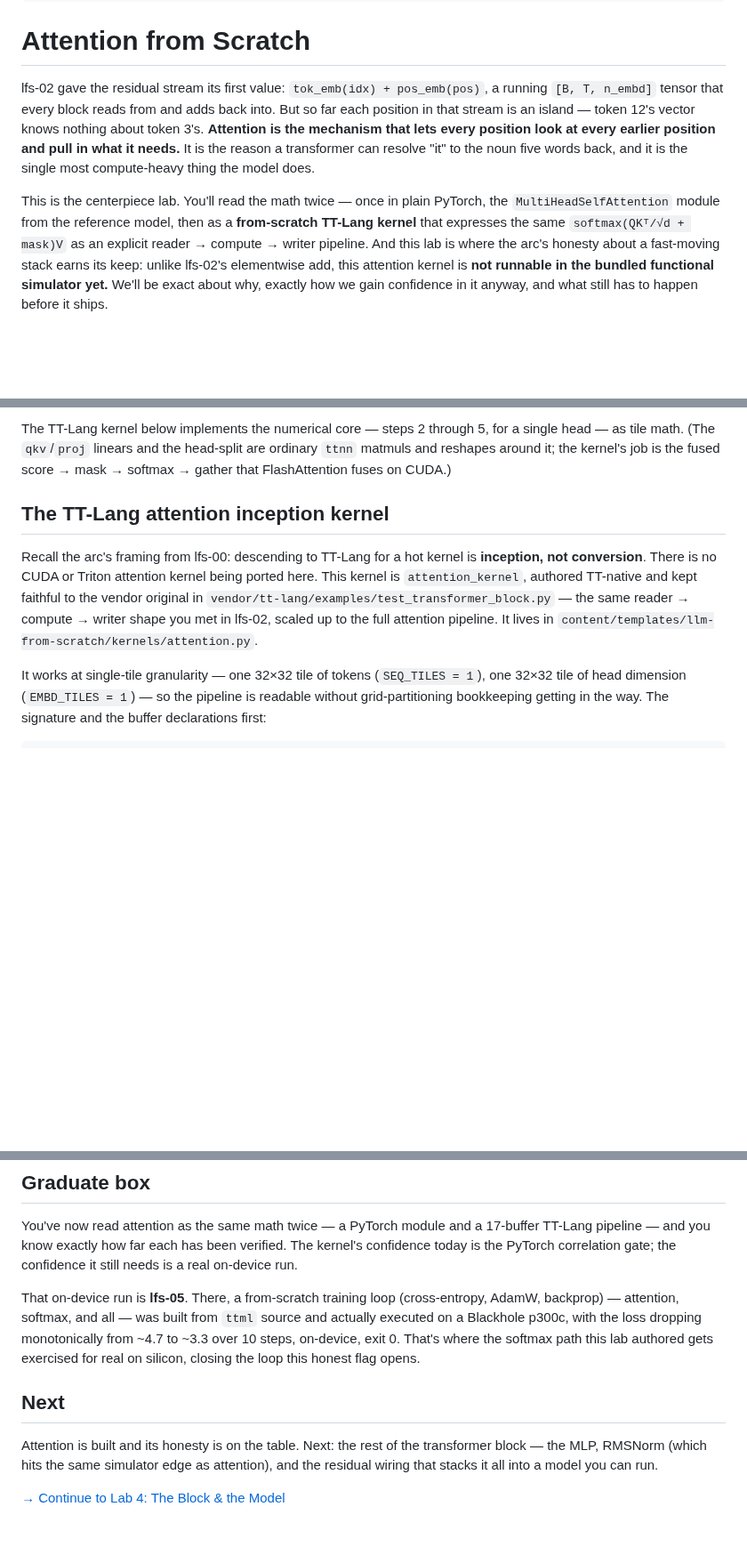
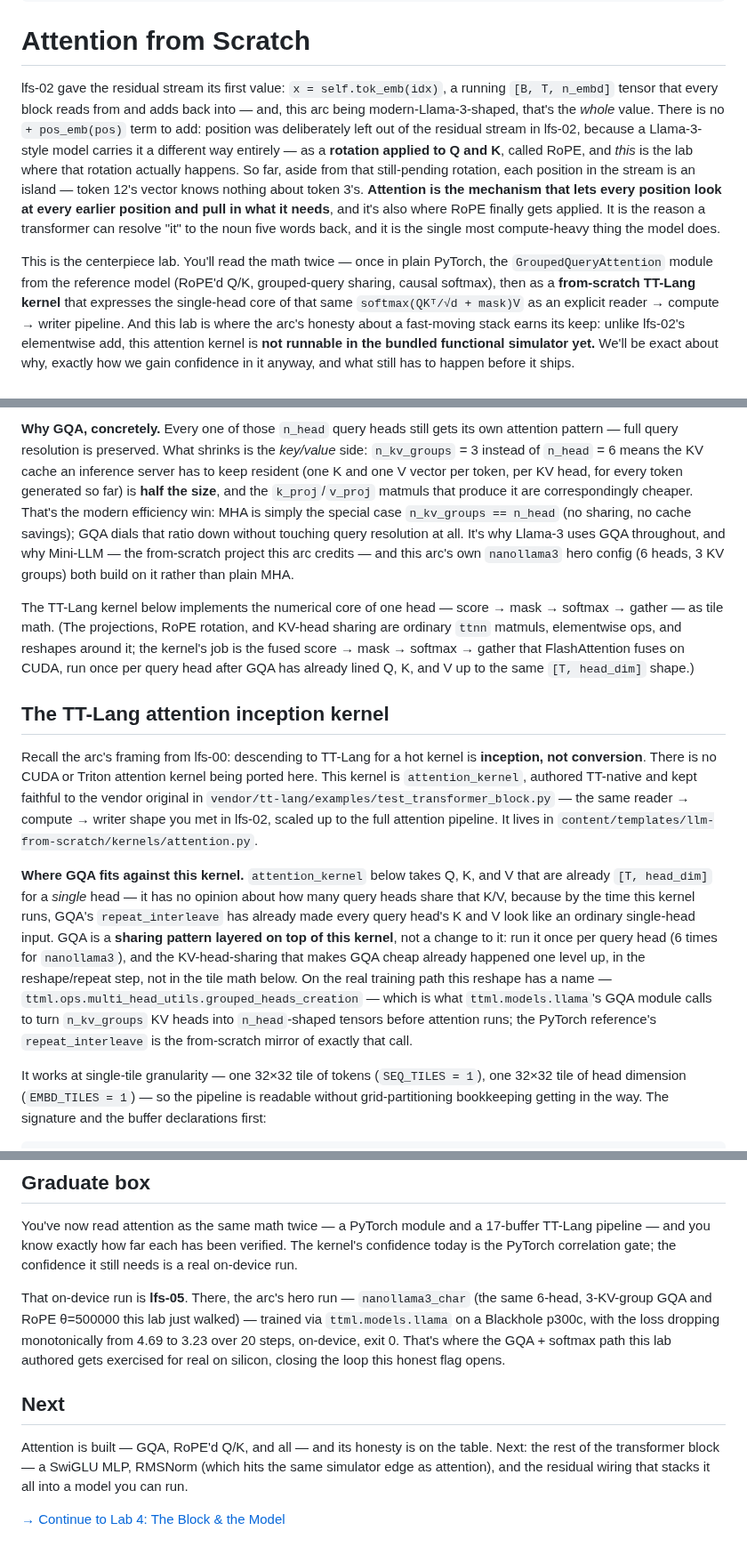
Before and after one commit to tenstorrent/tt-vscode-toolkit, a Markdown page: content/lessons/lfs-03-attention.md, 3 parts joined by grey strips. Shown at 89% size. Drawn GitHub-style; blank space fills up the shorter version.

Commit message:
docs(lfs): rework Lab 3 to GQA + RoPE'd Q/K (remove stale learned-pos reference)

```diff
--- a/content/lessons/lfs-03-attention.md
+++ b/content/lessons/lfs-03-attention.md
@@ -13,18 +13,24 @@ estimatedMinutes: 40
 
 # Attention from Scratch
 
-lfs-02 gave the residual stream its first value: `tok_emb(idx) +
-pos_emb(pos)`, a running `[B, T, n_embd]` tensor that every block reads from
-and adds back into. But so far each position in that stream is an island —
+lfs-02 gave the residual stream its first value: `x = self.tok_emb(idx)`, a
+running `[B, T, n_embd]` tensor that every block reads from and adds back
+into — and, this arc being modern-Llama-3-shaped, that's the *whole* value.
+There is no `+ pos_emb(pos)` term to add: position was deliberately left out
+of the residual stream in lfs-02, because a Llama-3-style model carries it a
+different way entirely — as a **rotation applied to Q and K**, called RoPE,
+and *this* is the lab where that rotation actually happens. So far, aside
+from that still-pending rotation, each position in the stream is an island —
 token 12's vector knows nothing about token 3's. **Attention is the
 mechanism that lets every position look at every earlier position and pull in
-what it needs.** It is the reason a transformer can resolve "it" to the noun
-five words back, and it is the single most compute-heavy thing the model
-does.
+what it needs**, and it's also where RoPE finally gets applied. It is the
+reason a transformer can resolve "it" to the noun five words back, and it is
+the single most compute-heavy thing the model does.
 
 This is the centerpiece lab. You'll read the math twice — once in plain
-PyTorch, the `MultiHeadSelfAttention` module from the reference model, then
-as a **from-scratch TT-Lang kernel** that expresses the same
+PyTorch, the `GroupedQueryAttention` module from the reference model
+(RoPE'd Q/K, grouped-query sharing, causal softmax), then as a **from-scratch
+TT-Lang kernel** that expresses the single-head core of that same
 `softmax(QKᵀ/√d + mask)V` as an explicit reader → compute → writer pipeline.
 And this lab is where the arc's honesty about a fast-moving stack earns its
 keep: unlike lfs-02's elementwise add, this attention kernel is **not runnable
@@ -142,9 +187,23 @@ Strip away the bookkeeping and it's five steps, per head:
 
-The TT-Lang kernel below implements the numerical core — steps 2 through 5,
-for a single head — as tile math. (The `qkv`/`proj` linears and the
-head-split are ordinary `ttnn` matmuls and reshapes around it; the kernel's
-job is the fused score → mask → softmax → gather that FlashAttention fuses on
-CUDA.)
+**Why GQA, concretely.** Every one of those `n_head` query heads still gets
+its own attention pattern — full query resolution is preserved. What shrinks
+is the *key/value* side: `n_kv_groups` = 3 instead of `n_head` = 6 means the
+KV cache an inference server has to keep resident (one K and one V vector per
+token, per KV head, for every token generated so far) is **half the size**,
+and the `k_proj`/`v_proj` matmuls that produce it are correspondingly
+cheaper. That's the modern efficiency win: MHA is simply the special case
+`n_kv_groups == n_head` (no sharing, no cache savings); GQA dials that ratio
+down without touching query resolution at all. It's why Llama-3 uses GQA
+throughout, and why Mini-LLM — the from-scratch project this arc credits —
+and this arc's own `nanollama3` hero config (6 heads, 3 KV groups) both build
+on it rather than plain MHA.
+
+The TT-Lang kernel below implements the numerical core of one head — score →
+mask → softmax → gather — as tile math. (The projections, RoPE rotation, and
+KV-head sharing are ordinary `ttnn` matmuls, elementwise ops, and reshapes
+around it; the kernel's job is the fused score → mask → softmax → gather that
+FlashAttention fuses on CUDA, run once per query head after GQA has already
+lined Q, K, and V up to the same `[T, head_dim]` shape.)
 
 ## The TT-Lang attention inception kernel
 
@@ -156,6 +215,20 @@ kept faithful to the vendor original in
 compute → writer shape you met in lfs-02, scaled up to the full attention
 pipeline. It lives in
 `content/templates/llm-from-scratch/kernels/attention.py`.
+
+**Where GQA fits against this kernel.** `attention_kernel` below takes Q, K,
+and V that are already `[T, head_dim]` for a *single* head — it has no
+opinion about how many query heads share that K/V, because by the time this
+kernel runs, GQA's `repeat_interleave` has already made every query head's K
+and V look like an ordinary single-head input. GQA is a **sharing pattern
+layered on top of this kernel**, not a change to it: run it once per query
+head (6 times for `nanollama3`), and the KV-head-sharing that makes GQA cheap
+already happened one level up, in the reshape/repeat step, not in the tile
+math below. On the real training path this reshape has a name —
+`ttml.ops.multi_head_utils.grouped_heads_creation` — which is what
+`ttml.models.llama`'s GQA module calls to turn `n_kv_groups` KV heads into
+`n_head`-shaped tensors before attention runs; the PyTorch reference's
+`repeat_interleave` is the from-scratch mirror of exactly that call.
 
 It works at single-tile granularity — one 32×32 tile of tokens (`SEQ_TILES =
 1`), one 32×32 tile of head dimension (`EMBD_TILES = 1`) — so the pipeline is
@@ -425,18 +499,18 @@ You've now read attention as the same math twice — a PyTorch module and a
 verified. The kernel's confidence today is the PyTorch correlation gate; the
 confidence it still needs is a real on-device run.
 
-That on-device run is **lfs-05**. There, a from-scratch training loop
-(cross-entropy, AdamW, backprop) — attention, softmax, and all — was built
-from `ttml` source and actually executed on a Blackhole p300c, with the loss
-dropping monotonically from ~4.7 to ~3.3 over 10 steps, on-device, exit 0.
-That's where the softmax path this lab authored gets exercised for real on
-silicon, closing the loop this honest flag opens.
+That on-device run is **lfs-05**. There, the arc's hero run —
+`nanollama3_char` (the same 6-head, 3-KV-group GQA and RoPE θ=500000 this lab
+just walked) — trained via `ttml.models.llama` on a Blackhole p300c, with the
+loss dropping monotonically from 4.69 to 3.23 over 20 steps, on-device, exit
+0. That's where the GQA + softmax path this lab authored gets exercised for
+real on silicon, closing the loop this honest flag opens.
 
 ## Next
 
-Attention is built and its honesty is on the table. Next: the rest of the
-transformer block — the MLP, RMSNorm (which hits the same simulator edge as
-attention), and the residual wiring that stacks it all into a model you can
-run.
+Attention is built — GQA, RoPE'd Q/K, and all — and its honesty is on the
+table. Next: the rest of the transformer block — a SwiGLU MLP, RMSNorm
+(which hits the same simulator edge as attention), and the residual wiring
+that stacks it all into a model you can run.
 
 [→ Continue to Lab 4: The Block & the Model](command:tenstorrent.showLesson?["lfs-04-block-and-model"])
```
Also changed, not shown: other parts of content/lessons/lfs-03-attention.md (+77 -37 lines).
